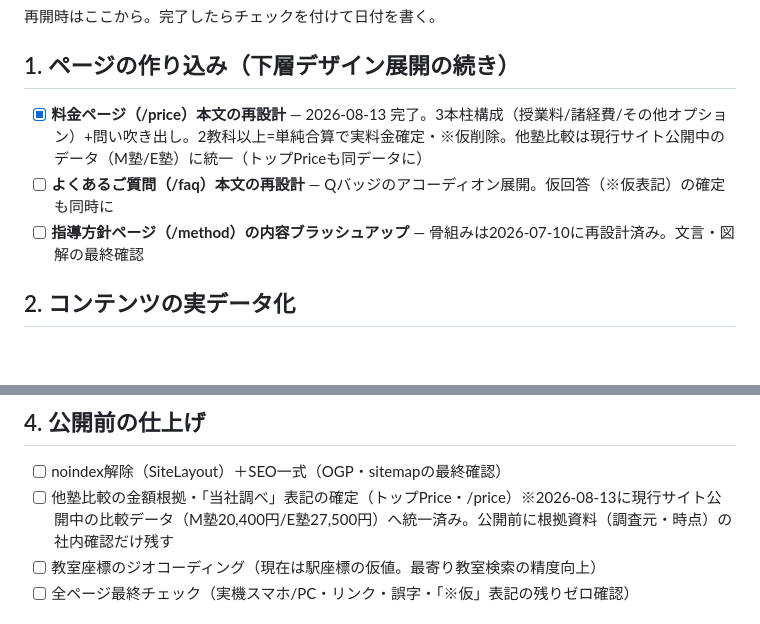
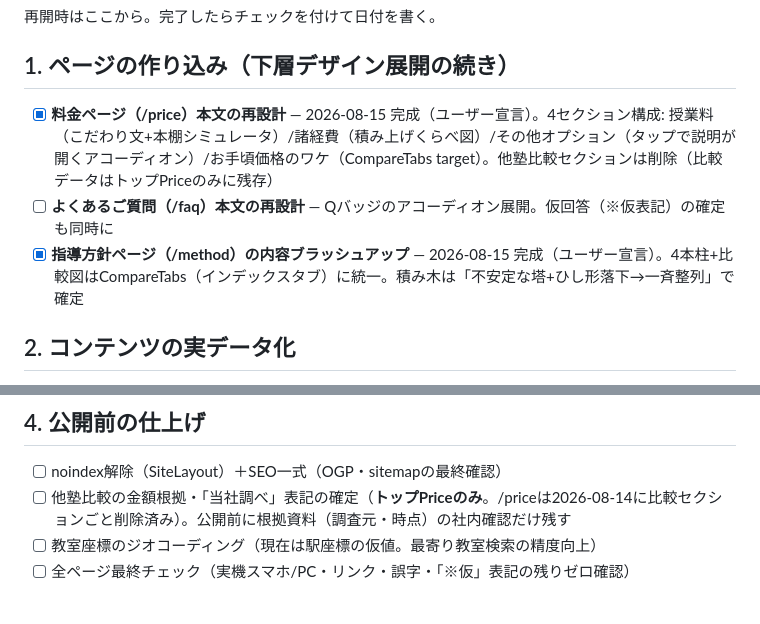
Before and after one commit to focus584jp/website, a Markdown page: docs/TODO.md, 2 parts joined by grey strips. Drawn GitHub-style; blank space fills up the shorter version.

Commit message:
TODO: 料金・指導方針ページの完成を反映（当社調べ確認はトップPriceのみに）
Co-Authored-By: Claude Fable 5 <noreply@anthropic.com>
Claude-Session: https://claude.ai/code/session_01DCn8WkNd8FivMrs4ovGY3b

```diff
--- a/docs/TODO.md
+++ b/docs/TODO.md
@@ -4,9 +4,9 @@
 
 ## 1. ページの作り込み（下層デザイン展開の続き）
 
-- [x] **料金ページ（/price）本文の再設計** — 2026-08-13 完了。3本柱構成（授業料/諸経費/その他オプション）+問い吹き出し。2教科以上=単純合算で実料金確定・※仮削除。他塾比較は現行サイト公開中のデータ（M塾/E塾）に統一（トップPriceも同データに）
+- [x] **料金ページ（/price）本文の再設計** — 2026-08-15 完成（ユーザー宣言）。4セクション構成: 授業料（こだわり文+本棚シミュレータ）/諸経費（積み上げくらべ図）/その他オプション（タップで説明が開くアコーディオン）/お手頃価格のワケ（CompareTabs target）。他塾比較セクションは削除（比較データはトップPriceのみに残存）
 - [ ] **よくあるご質問（/faq）本文の再設計** — Qバッジのアコーディオン展開。仮回答（※仮表記）の確定も同時に
-- [ ] **指導方針ページ（/method）の内容ブラッシュアップ** — 骨組みは2026-07-10に再設計済み。文言・図解の最終確認
+- [x] **指導方針ページ（/method）の内容ブラッシュアップ** — 2026-08-15 完成（ユーザー宣言）。4本柱+比較図はCompareTabs（インデックスタブ）に統一。積み木は「不安定な塔+ひし形落下→一斉整列」で確定
 
 ## 2. コンテンツの実データ化
 
@@ -25,7 +25,7 @@
 ## 4. 公開前の仕上げ
 
 - [ ] noindex解除（SiteLayout）＋SEO一式（OGP・sitemapの最終確認）
-- [ ] 他塾比較の金額根拠・「当社調べ」表記の確定（トップPrice・/price）※2026-08-13に現行サイト公開中の比較データ（M塾20,400円/E塾27,500円）へ統一済み。公開前に根拠資料（調査元・時点）の社内確認だけ残す
+- [ ] 他塾比較の金額根拠・「当社調べ」表記の確定（**トップPriceのみ**。/priceは2026-08-14に比較セクションごと削除済み）。公開前に根拠資料（調査元・時点）の社内確認だけ残す
 - [ ] 教室座標のジオコーディング（現在は駅座標の仮値。最寄り教室検索の精度向上）
 - [ ] 全ページ最終チェック（実機スマホ/PC・リンク・誤字・「※仮」表記の残りゼロ確認）
 
```
